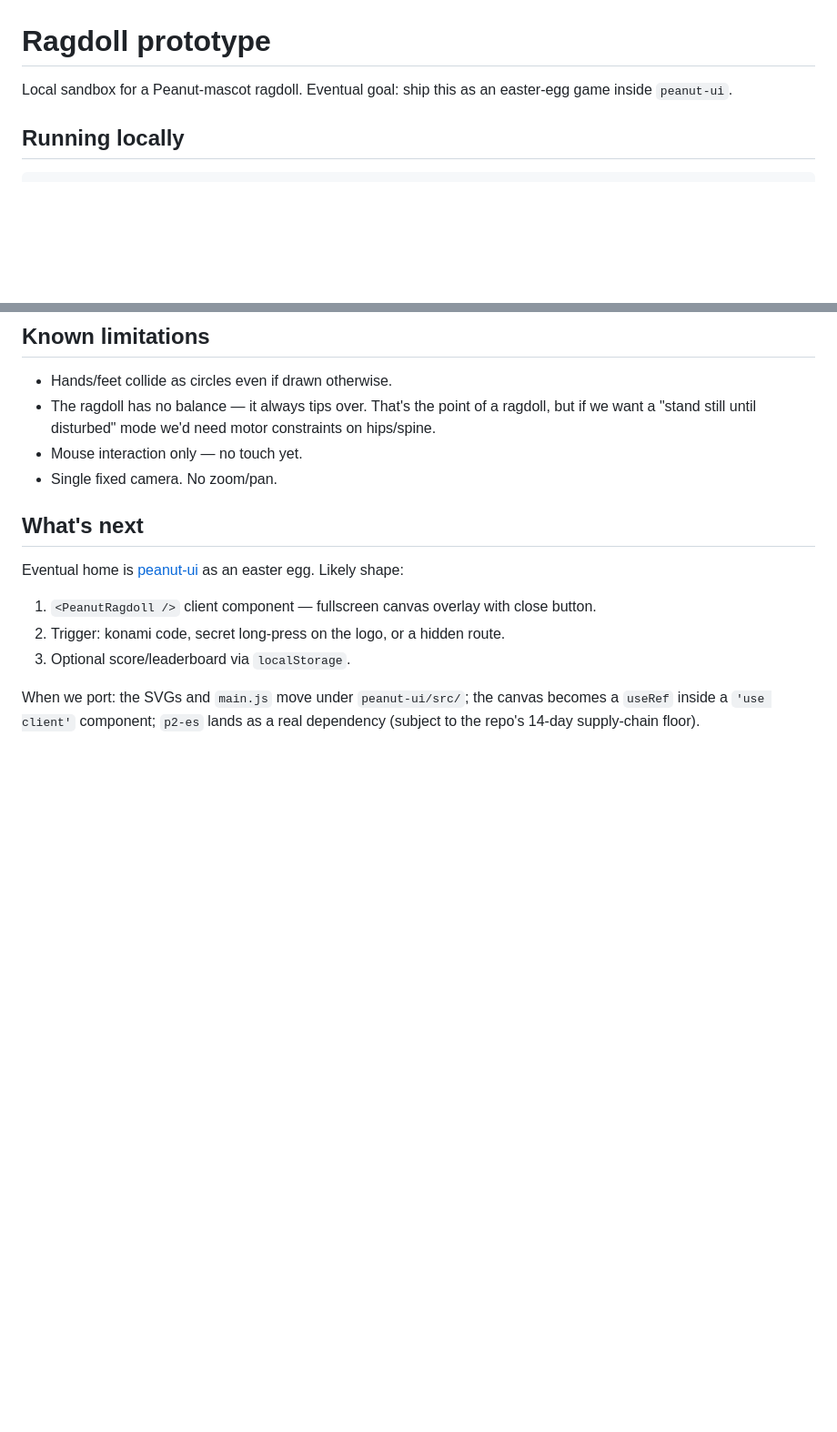
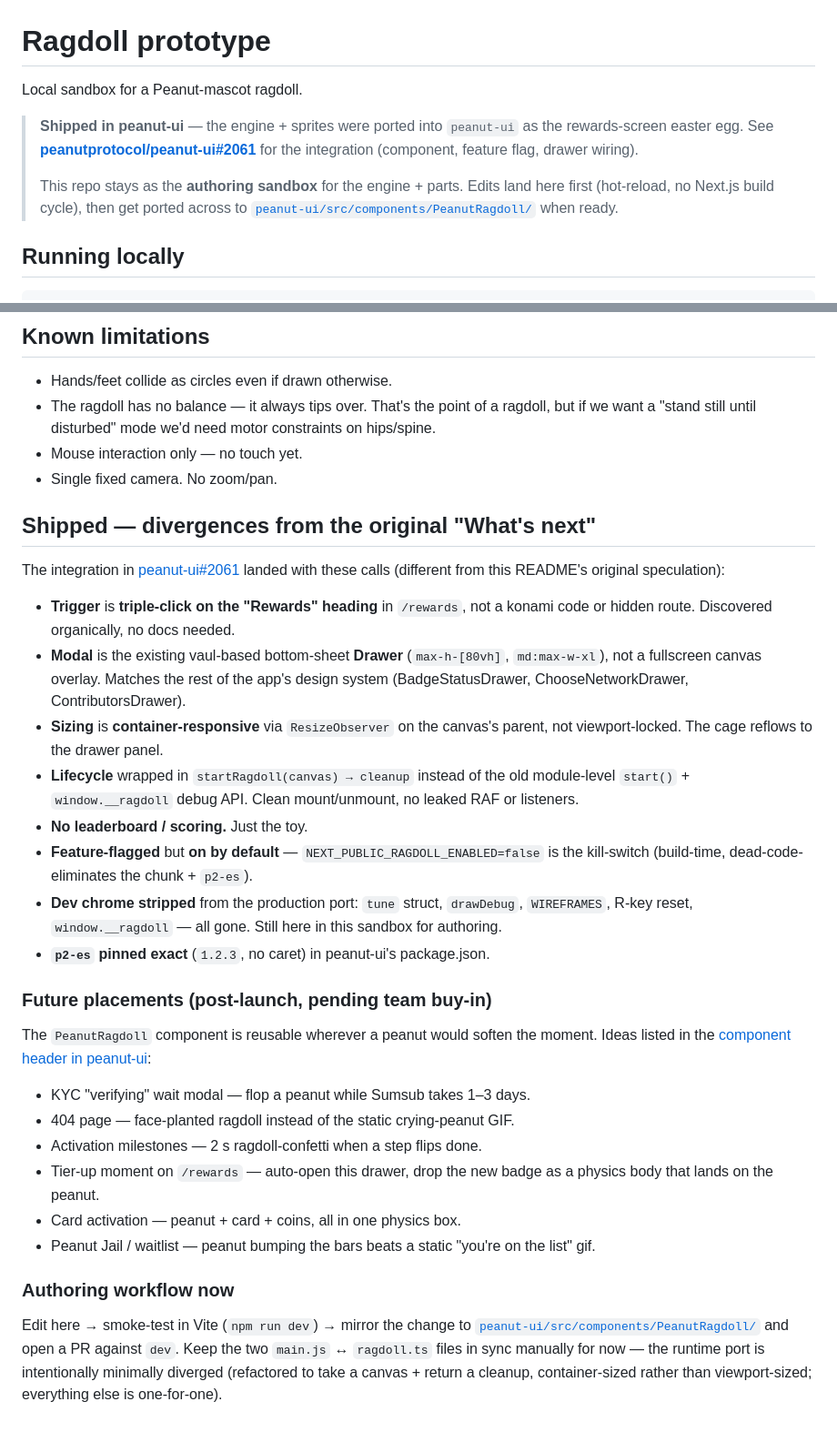
Before and after one commit to 0xkkonrad/ragdoll, a Markdown page: README.md, 2 parts joined by grey strips. Shown at 91% size. Rendered like a GitHub page; blank space fills up the shorter version.

Commit message:
docs: link to peanut-ui integration (PR 2061); document divergences + placement ideas

```diff
--- a/README.md
+++ b/README.md
@@ -1,7 +1,15 @@
 # Ragdoll prototype
 
-Local sandbox for a Peanut-mascot ragdoll. Eventual goal: ship this as an
-easter-egg game inside `peanut-ui`.
+Local sandbox for a Peanut-mascot ragdoll.
+
+> **Shipped in peanut-ui** — the engine + sprites were ported into `peanut-ui` as the
+> rewards-screen easter egg. See **[peanutprotocol/peanut-ui#2061](https://github.com/peanutprotocol/peanut-ui/pull/2061)**
+> for the integration (component, feature flag, drawer wiring).
+>
+> This repo stays as the **authoring sandbox** for the engine + parts. Edits land here
+> first (hot-reload, no Next.js build cycle), then get ported across to
+> [`peanut-ui/src/components/PeanutRagdoll/`](https://github.com/peanutprotocol/peanut-ui/tree/dev/src/components/PeanutRagdoll)
+> when ready.
 
 ## Running locally
 
@@ -97,15 +105,48 @@ Hard rules — see [parts/README.md](parts/README.md) for the full list:
 - Mouse interaction only — no touch yet.
 - Single fixed camera. No zoom/pan.
 
-## What's next
+## Shipped — divergences from the original "What's next"
 
-Eventual home is [peanut-ui](../mono/peanut-ui/) as an easter egg. Likely shape:
+The integration in [peanut-ui#2061](https://github.com/peanutprotocol/peanut-ui/pull/2061)
+landed with these calls (different from this README's original speculation):
 
-1. `<PeanutRagdoll />` client component — fullscreen canvas overlay with close
-   button.
-2. Trigger: konami code, secret long-press on the logo, or a hidden route.
-3. Optional score/leaderboard via `localStorage`.
+- **Trigger** is **triple-click on the "Rewards" heading** in `/rewards`, not a konami
+  code or hidden route. Discovered organically, no docs needed.
+- **Modal** is the existing vaul-based bottom-sheet **Drawer** (`max-h-[80vh]`,
+  `md:max-w-xl`), not a fullscreen canvas overlay. Matches the rest of the app's
+  design system (BadgeStatusDrawer, ChooseNetworkDrawer, ContributorsDrawer).
+- **Sizing** is **container-responsive** via `ResizeObserver` on the canvas's parent,
+  not viewport-locked. The cage reflows to the drawer panel.
+- **Lifecycle** wrapped in `startRagdoll(canvas) → cleanup` instead of the old
+  module-level `start()` + `window.__ragdoll` debug API. Clean mount/unmount, no
+  leaked RAF or listeners.
+- **No leaderboard / scoring.** Just the toy.
+- **Feature-flagged** but **on by default** — `NEXT_PUBLIC_RAGDOLL_ENABLED=false`
+  is the kill-switch (build-time, dead-code-eliminates the chunk + `p2-es`).
+- **Dev chrome stripped** from the production port: `tune` struct, `drawDebug`,
+  `WIREFRAMES`, R-key reset, `window.__ragdoll` — all gone. Still here in this
+  sandbox for authoring.
+- **`p2-es` pinned exact** (`1.2.3`, no caret) in peanut-ui's package.json.
 
-When we port: the SVGs and `main.js` move under `peanut-ui/src/`; the canvas
-becomes a `useRef` inside a `'use client'` component; `p2-es` lands as a real
-dependency (subject to the repo's 14-day supply-chain floor).
+### Future placements (post-launch, pending team buy-in)
+
+The `PeanutRagdoll` component is reusable wherever a peanut would soften the moment.
+Ideas listed in the [component header in peanut-ui](https://github.com/peanutprotocol/peanut-ui/blob/dev/src/components/PeanutRagdoll/index.tsx):
+
+- KYC "verifying" wait modal — flop a peanut while Sumsub takes 1–3 days.
+- 404 page — face-planted ragdoll instead of the static crying-peanut GIF.
+- Activation milestones — 2 s ragdoll-confetti when a step flips done.
+- Tier-up moment on `/rewards` — auto-open this drawer, drop the new badge as
+  a physics body that lands on the peanut.
+- Card activation — peanut + card + coins, all in one physics box.
+- Peanut Jail / waitlist — peanut bumping the bars beats a static "you're on
+  the list" gif.
+
+### Authoring workflow now
+
+Edit here → smoke-test in Vite (`npm run dev`) → mirror the change to
+[`peanut-ui/src/components/PeanutRagdoll/`](https://github.com/peanutprotocol/peanut-ui/tree/dev/src/components/PeanutRagdoll)
+and open a PR against `dev`. Keep the two `main.js` ↔ `ragdoll.ts` files in
+sync manually for now — the runtime port is intentionally minimally diverged
+(refactored to take a canvas + return a cleanup, container-sized rather than
+viewport-sized; everything else is one-for-one).
```
